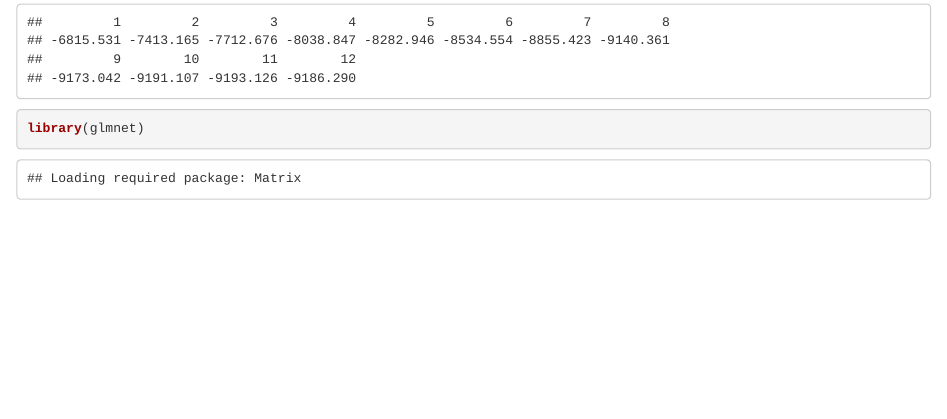
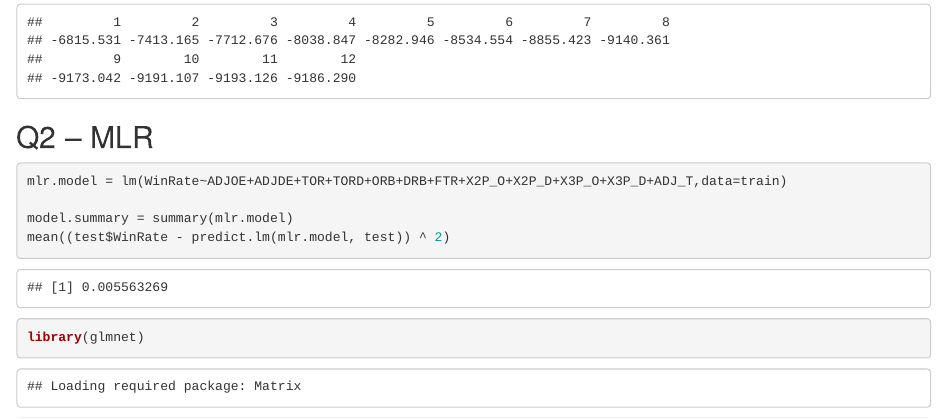
Before and after one commit to shiv-neel/ds301-final-project, an R Markdown document (Analysis.Rmd): the page in a window 1100 px wide, from 9330 px down. Rendered offline with R 4.5, knitr and Pandoc, with nearby package versions; some code elsewhere in the file could not run offline.

Commit message:
Update Analysis.Rmd

````diff
--- a/Analysis.Rmd
+++ b/Analysis.Rmd
@@ -252,6 +252,14 @@ min(backward.bic)
 backward.bic
 ```
 
+## Q2 -- MLR
+
+```{r}
+mlr.model = lm(WinRate~ADJOE+ADJDE+TOR+TORD+ORB+DRB+FTR+X2P_O+X2P_D+X3P_O+X3P_D+ADJ_T,data=train)
+
+model.summary = summary(mlr.model)
+mean((test$WinRate - predict.lm(mlr.model, test)) ^ 2)
+```
 
 ```{r}
 library(glmnet)
````
